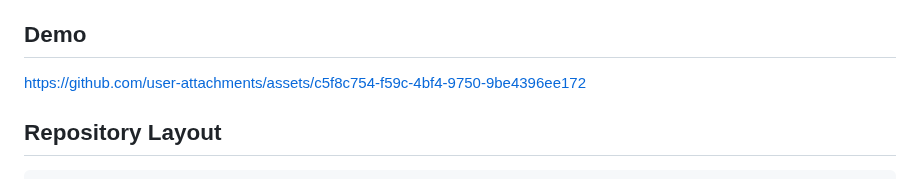
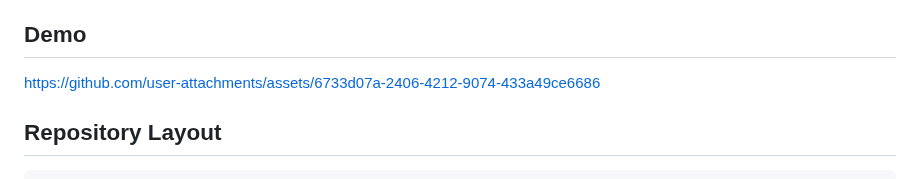
Before and after one commit to Pengjie-W/DeltaV, a Markdown page: README.md, the part around the change. Drawn GitHub-style.

Commit message:
Fix demo link in README
Updated demo link in README.md

```diff
--- a/README.md
+++ b/README.md
@@ -23,7 +23,7 @@ This repository releases the **2B ViMo MLLM** together with the **TSIM-Tok token
 
 ## Demo
 
-https://github.com/user-attachments/assets/c5f8c754-f59c-4bf4-9750-9be4396ee172
+https://github.com/user-attachments/assets/6733d07a-2406-4212-9074-433a49ce6686
 
 ## Repository Layout
 
```
